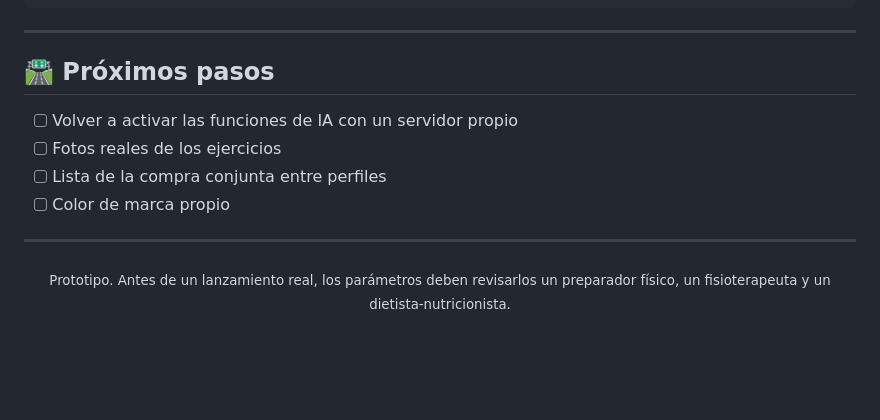
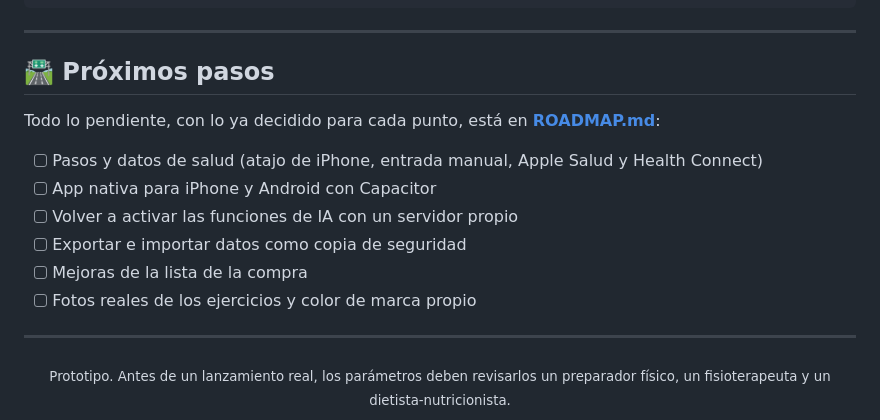
Before and after one commit to pabmax/fitness-app, a Markdown page: README.md, the part around the change. Rendered like a GitHub page; blank space fills up the shorter version.

```diff
--- a/README.md
+++ b/README.md
@@ -86,10 +86,14 @@ python herramientas-imagenes/generar_lote.py --prueba 4
 
 ## 🛣️ Próximos pasos
 
+Todo lo pendiente, con lo ya decidido para cada punto, está en **[ROADMAP.md](ROADMAP.md)**:
+
+- [ ] Pasos y datos de salud (atajo de iPhone, entrada manual, Apple Salud y Health Connect)
+- [ ] App nativa para iPhone y Android con Capacitor
 - [ ] Volver a activar las funciones de IA con un servidor propio
-- [ ] Fotos reales de los ejercicios
-- [ ] Lista de la compra conjunta entre perfiles
-- [ ] Color de marca propio
+- [ ] Exportar e importar datos como copia de seguridad
+- [ ] Mejoras de la lista de la compra
+- [ ] Fotos reales de los ejercicios y color de marca propio
 
 ---
 
```
Also changed, not shown: ROADMAP.md (added, +79 -0 lines).
